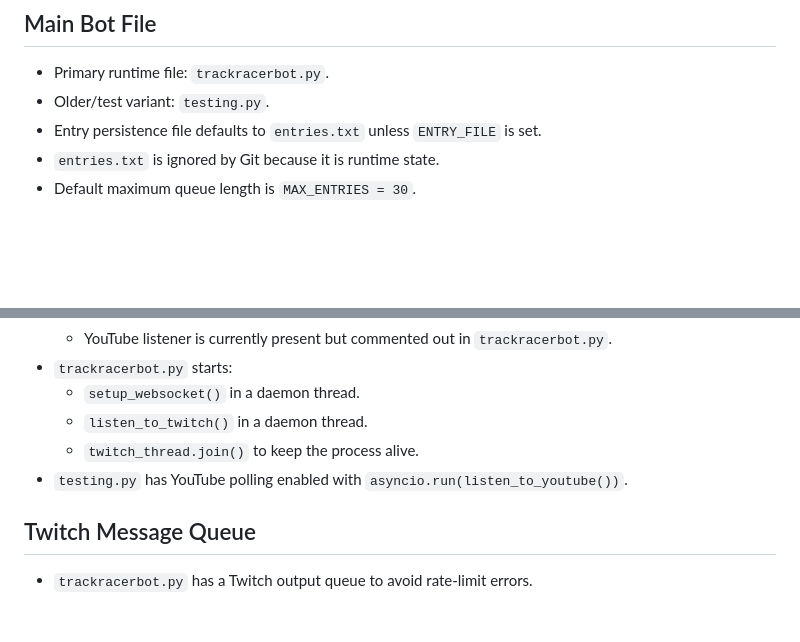
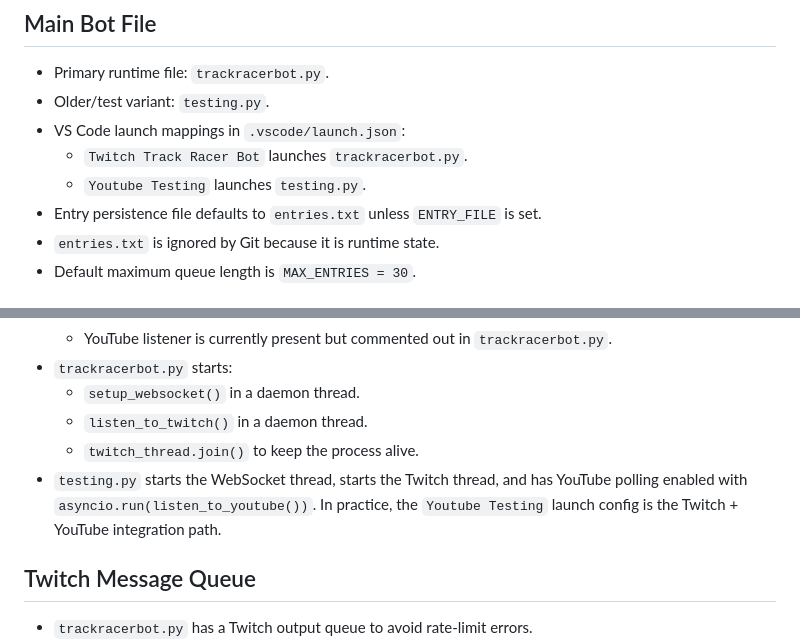
Before and after one commit to dasginganinja/2beerbotracer, a Markdown page: docs/project_knowledge.md, 2 parts joined by grey strips. GitHub-like rendering; blank space fills up the shorter version.

Commit message:
Document VS Code launch mappings

```diff
--- a/docs/project_knowledge.md
+++ b/docs/project_knowledge.md
@@ -50,6 +50,9 @@ python -m py_compile trackracerbot.py testing.py
 
 - Primary runtime file: `trackracerbot.py`.
 - Older/test variant: `testing.py`.
+- VS Code launch mappings in `.vscode/launch.json`:
+  - `Twitch Track Racer Bot` launches `trackracerbot.py`.
+  - `Youtube Testing` launches `testing.py`.
 - Entry persistence file defaults to `entries.txt` unless `ENTRY_FILE` is set.
 - `entries.txt` is ignored by Git because it is runtime state.
 - Default maximum queue length is `MAX_ENTRIES = 30`.
@@ -64,7 +67,7 @@ python -m py_compile trackracerbot.py testing.py
   - `setup_websocket()` in a daemon thread.
   - `listen_to_twitch()` in a daemon thread.
   - `twitch_thread.join()` to keep the process alive.
-- `testing.py` has YouTube polling enabled with `asyncio.run(listen_to_youtube())`.
+- `testing.py` starts the WebSocket thread, starts the Twitch thread, and has YouTube polling enabled with `asyncio.run(listen_to_youtube())`. In practice, the `Youtube Testing` launch config is the Twitch + YouTube integration path.
 
 ## Twitch Message Queue
 
```
